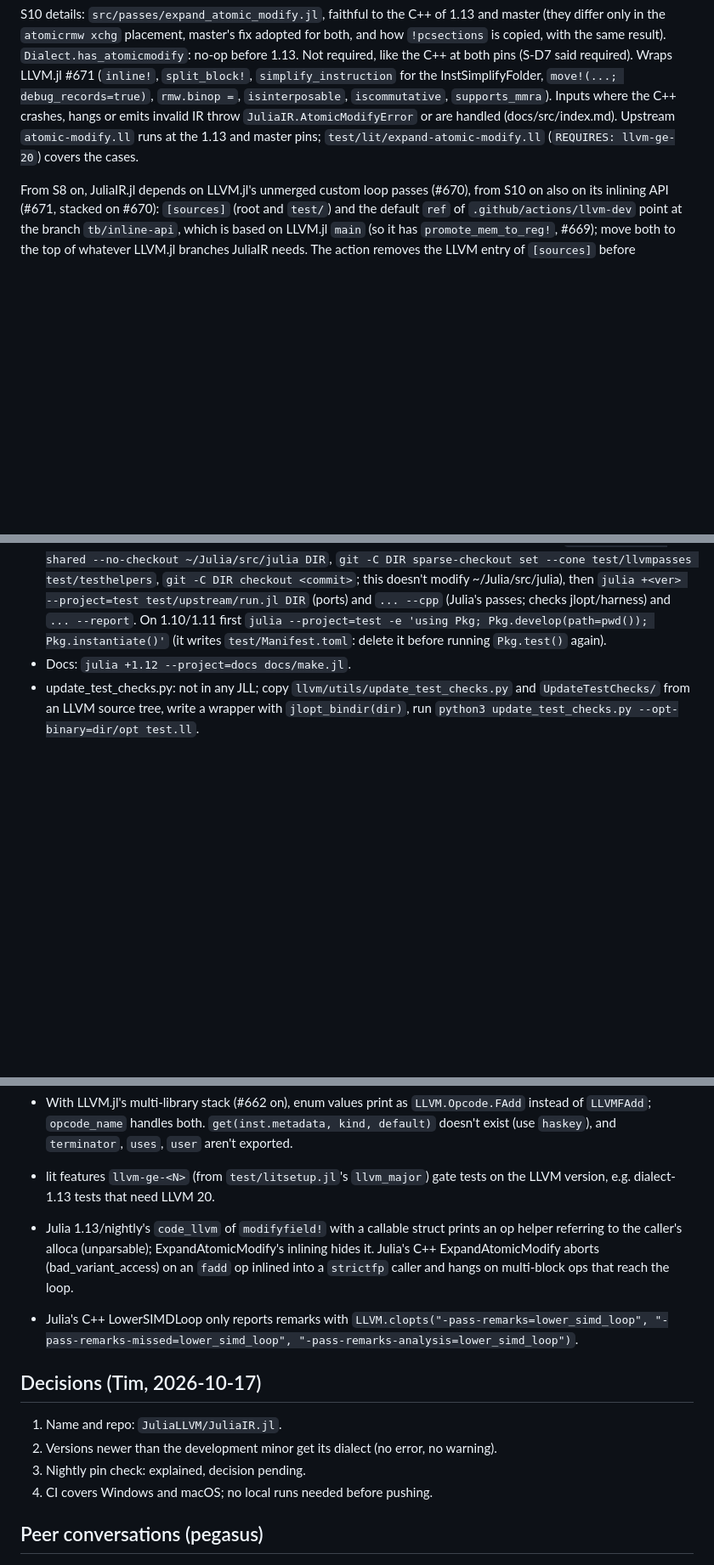
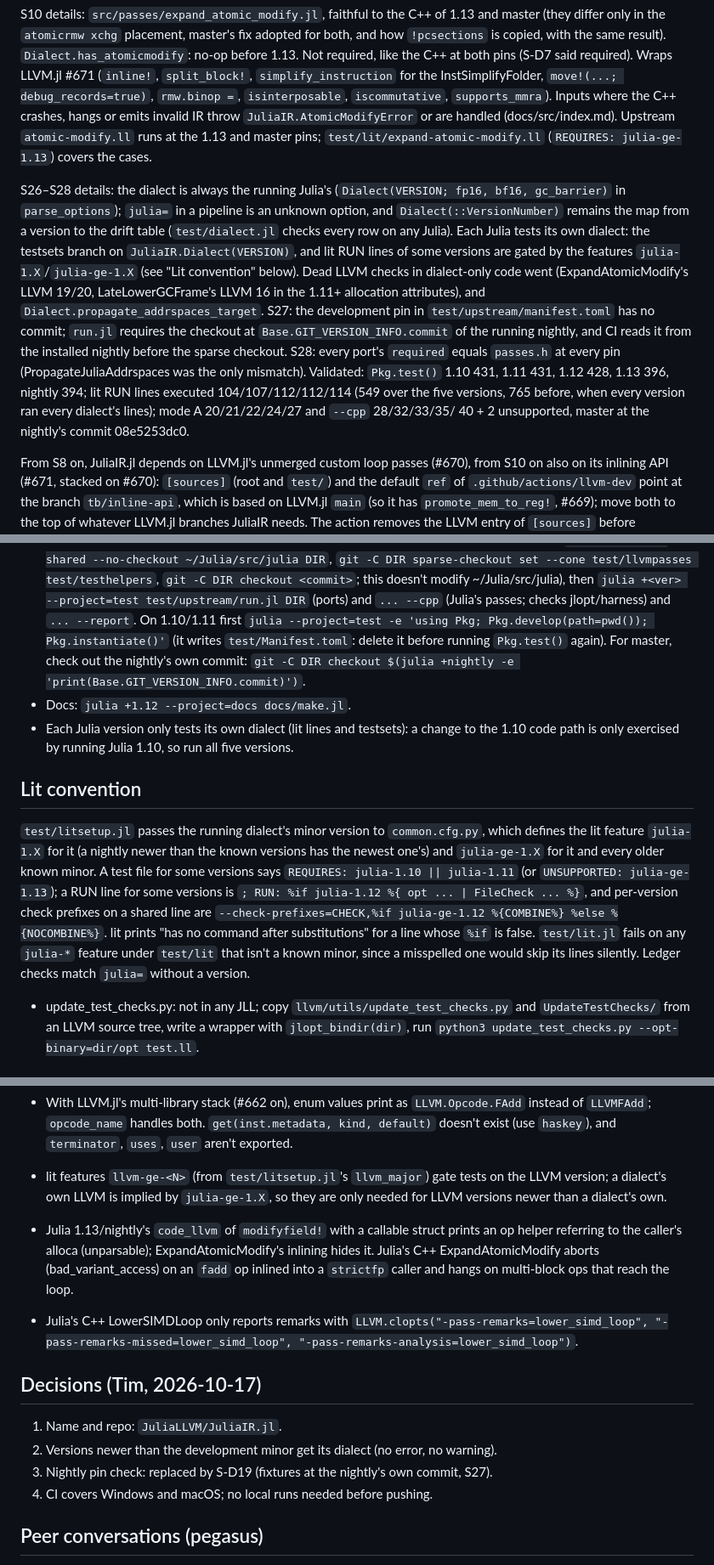
Before and after one commit to JuliaLLVM/JuliaIR.jl, a Markdown page: HANDOFF.md, 3 parts joined by grey strips. Shown at 85% size. GitHub-like rendering; blank space fills up the shorter version.

Commit message:
Update the hand-off note for S26, S27 and S28
The state table, the details of the three items, how to check out the master fixtures for the nightly, the lit convention for version-gated RUN lines, and the traps that changed with them.

```diff
--- a/HANDOFF.md
+++ b/HANDOFF.md
@@ -119,7 +120,24 @@ before 1.13. Not required, like the C++ at both pins (S-D7 said required). Wraps
 `supports_mmra`). Inputs where the C++ crashes, hangs or emits invalid IR throw
 `JuliaIR.AtomicModifyError` or are handled (docs/src/index.md). Upstream
 `atomic-modify.ll` runs at the 1.13 and master pins; `test/lit/expand-atomic-modify.ll`
-(`REQUIRES: llvm-ge-20`) covers the cases.
+(`REQUIRES: julia-ge-1.13`) covers the cases.
+
+S26–S28 details: the dialect is always the running Julia's (`Dialect(VERSION; fp16, bf16,
+gc_barrier)` in `parse_options`); `julia=` in a pipeline is an unknown option, and
+`Dialect(::VersionNumber)` remains the map from a version to the drift table
+(`test/dialect.jl` checks every row on any Julia). Each Julia tests its own dialect: the
+testsets branch on `JuliaIR.Dialect(VERSION)`, and lit RUN lines of some versions are
+gated by the features `julia-1.X`/`julia-ge-1.X` (see "Lit convention" below). Dead LLVM
+checks in dialect-only code went (ExpandAtomicModify's LLVM 19/20, LateLowerGCFrame's
+LLVM 16 in the 1.11+ allocation attributes), and `Dialect.propagate_addrspaces_target`.
+S27: the development pin in `test/upstream/manifest.toml` has no commit; `run.jl`
+requires the checkout at `Base.GIT_VERSION_INFO.commit` of the running nightly, and CI
+reads it from the installed nightly before the sparse checkout. S28: every port's
+`required` equals `passes.h` at every pin (PropagateJuliaAddrspaces was the only
+mismatch). Validated: `Pkg.test()` 1.10 431, 1.11 431, 1.12 428, 1.13 396, nightly 394;
+lit RUN lines executed 104/107/112/112/114 (549 over the five versions, 765 before, when
+every version ran every dialect's lines); mode A 20/21/22/24/27 and `--cpp` 28/32/33/35/
+40 + 2 unsupported, master at the nightly's commit 08e5253dc0.
 
 From S8 on, JuliaIR.jl depends on LLVM.jl's unmerged custom loop passes (#670), from S10
 on also on its inlining API (#671, stacked on #670):
@@ -193,7 +211,24 @@ checkout, as Pkg 1.11 and later refuse to replace a `url` source by a `path`.
   passes; checks jlopt/harness) and `... --report`. On 1.10/1.11 first
   `julia --project=test -e 'using Pkg; Pkg.develop(path=pwd()); Pkg.instantiate()'`
   (it writes `test/Manifest.toml`: delete it before running `Pkg.test()` again).
+  For master, check out the nightly's own commit:
+  `git -C DIR checkout $(julia +nightly -e 'print(Base.GIT_VERSION_INFO.commit)')`.
 - Docs: `julia +1.12 --project=docs docs/make.jl`.
+- Each Julia version only tests its own dialect (lit lines and testsets): a change to the
+  1.10 code path is only exercised by running Julia 1.10, so run all five versions.
+
+## Lit convention
+
+`test/litsetup.jl` passes the running dialect's minor version to `common.cfg.py`, which
+defines the lit feature `julia-1.X` for it (a nightly newer than the known versions has
+the newest one's) and `julia-ge-1.X` for it and every older known minor. A test file for
+some versions says `REQUIRES: julia-1.10 || julia-1.11` (or `UNSUPPORTED: julia-ge-1.13`);
+a RUN line for some versions is `; RUN: %if julia-1.12 %{ opt ... | FileCheck ... %}`, and
+per-version check prefixes on a shared line are
+`--check-prefixes=CHECK,%if julia-ge-1.12 %{COMBINE%} %else %{NOCOMBINE%}`. lit prints
+"has no command after substitutions" for a line whose `%if` is false. `test/lit.jl` fails
+on any `julia-*` feature under `test/lit` that isn't a known minor, since a misspelled
+one would skip its lines silently. Ledger checks match `julia=` without a version.
 - update_test_checks.py: not in any JLL; copy `llvm/utils/update_test_checks.py` and
   `UpdateTestChecks/` from an LLVM source tree, write a wrapper with `jlopt_bindir(dir)`,
   run `python3 update_test_checks.py --opt-binary=dir/opt test.ll`.
@@ -324,7 +360,8 @@ checkout, as Pkg 1.11 and later refuse to replace a `url` source by a `path`.
   `LLVM.Opcode.FAdd` instead of `LLVMFAdd`; `opcode_name` handles both. `get(inst.metadata, kind, default)` doesn't
   exist (use `haskey`), and `terminator`, `uses`, `user` aren't exported.
 - lit features `llvm-ge-<N>` (from `test/litsetup.jl`'s `llvm_major`) gate tests on the
-  LLVM version, e.g. dialect-1.13 tests that need LLVM 20.
+  LLVM version; a dialect's own LLVM is implied by `julia-ge-1.X`, so they are only
+  needed for LLVM versions newer than a dialect's own.
 - Julia 1.13/nightly's `code_llvm` of `modifyfield!` with a callable struct prints an op
   helper referring to the caller's alloca (unparsable); ExpandAtomicModify's inlining
   hides it. Julia's C++ ExpandAtomicModify aborts (bad_variant_access) on an `fadd` op
@@ -337,7 +374,7 @@ checkout, as Pkg 1.11 and later refuse to replace a `url` source by a `path`.
 
 1. Name and repo: `JuliaLLVM/JuliaIR.jl`.
 2. Versions newer than the development minor get its dialect (no error, no warning).
-3. Nightly pin check: explained, decision pending.
+3. Nightly pin check: replaced by S-D19 (fixtures at the nightly's own commit, S27).
 4. CI covers Windows and macOS; no local runs needed before pushing.
 
 ## Peer conversations (pegasus)
```
Also changed, not shown: other parts of HANDOFF.md (+10 -8 lines).
